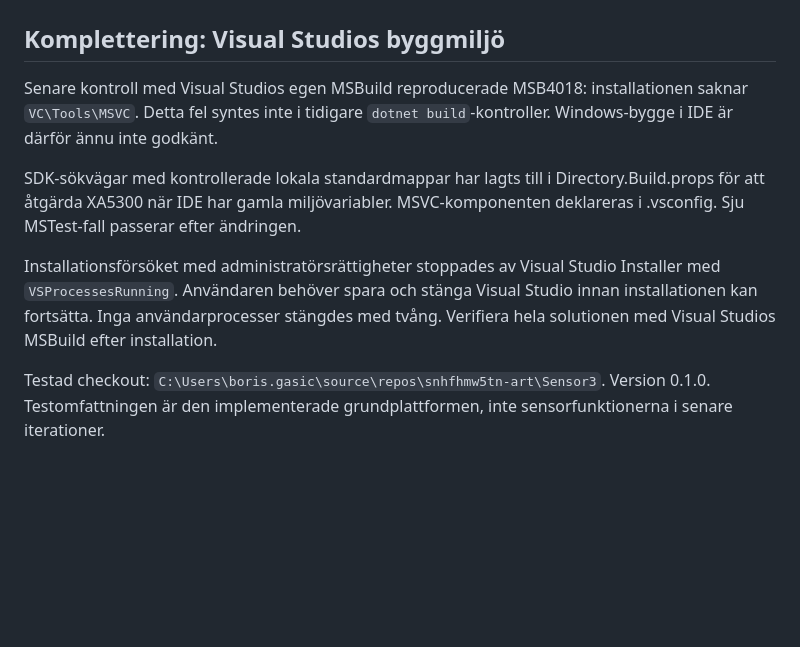
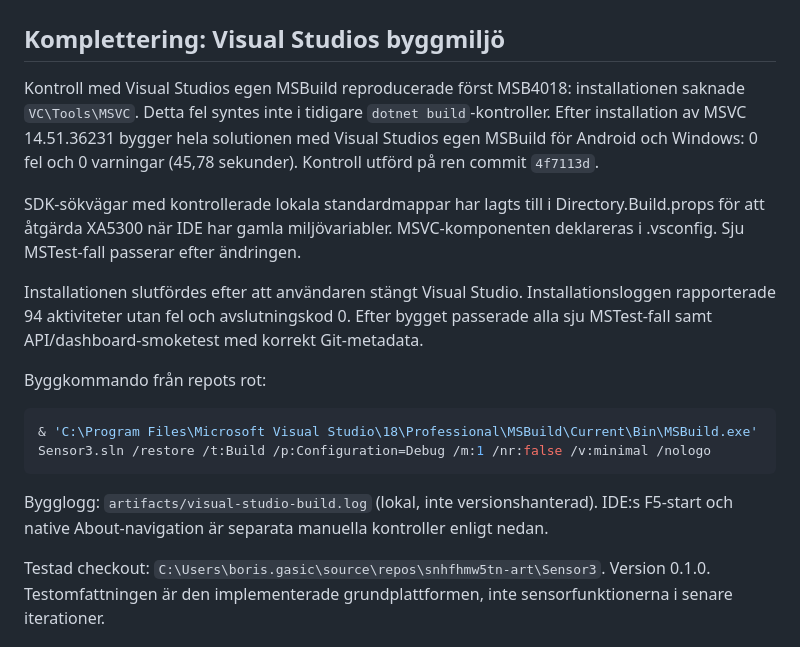
Before and after one commit to snhfhmw5tn-art/Sensor3, a Markdown page: docs/validation-iteration-01.md, the part around the change. GitHub-like rendering; blank space fills up the shorter version.

Commit message:
docs: record successful Visual Studio build after MSVC installation

````diff
--- a/docs/validation-iteration-01.md
+++ b/docs/validation-iteration-01.md
@@ -2,11 +2,19 @@
 
 ## Komplettering: Visual Studios byggmiljö
 
-Senare kontroll med Visual Studios egen MSBuild reproducerade MSB4018: installationen saknar `VC\Tools\MSVC`. Detta fel syntes inte i tidigare `dotnet build`-kontroller. Windows-bygge i IDE är därför ännu inte godkänt.
+Kontroll med Visual Studios egen MSBuild reproducerade först MSB4018: installationen saknade `VC\Tools\MSVC`. Detta fel syntes inte i tidigare `dotnet build`-kontroller. Efter installation av MSVC 14.51.36231 bygger hela solutionen med Visual Studios egen MSBuild för Android och Windows: 0 fel och 0 varningar (45,78 sekunder). Kontroll utförd på ren commit `4f7113d`.
 
 SDK-sökvägar med kontrollerade lokala standardmappar har lagts till i Directory.Build.props för att åtgärda XA5300 när IDE har gamla miljövariabler. MSVC-komponenten deklareras i .vsconfig. Sju MSTest-fall passerar efter ändringen.
 
-Installationsförsöket med administratörsrättigheter stoppades av Visual Studio Installer med `VSProcessesRunning`. Användaren behöver spara och stänga Visual Studio innan installationen kan fortsätta. Inga användarprocesser stängdes med tvång. Verifiera hela solutionen med Visual Studios MSBuild efter installation.
+Installationen slutfördes efter att användaren stängt Visual Studio. Installationsloggen rapporterade 94 aktiviteter utan fel och avslutningskod 0. Efter bygget passerade alla sju MSTest-fall samt API/dashboard-smoketest med korrekt Git-metadata.
+
+Byggkommando från repots rot:
+
+```powershell
+& 'C:\Program Files\Microsoft Visual Studio\18\Professional\MSBuild\Current\Bin\MSBuild.exe' Sensor3.sln /restore /t:Build /p:Configuration=Debug /m:1 /nr:false /v:minimal /nologo
+```
+
+Bygglogg: `artifacts/visual-studio-build.log` (lokal, inte versionshanterad). IDE:s F5-start och native About-navigation är separata manuella kontroller enligt nedan.
 
 Testad checkout: `C:\Users\boris.gasic\source\repos\snhfhmw5tn-art\Sensor3`. Version 0.1.0. Testomfattningen är den implementerade grundplattformen, inte sensorfunktionerna i senare iterationer.
 
````
